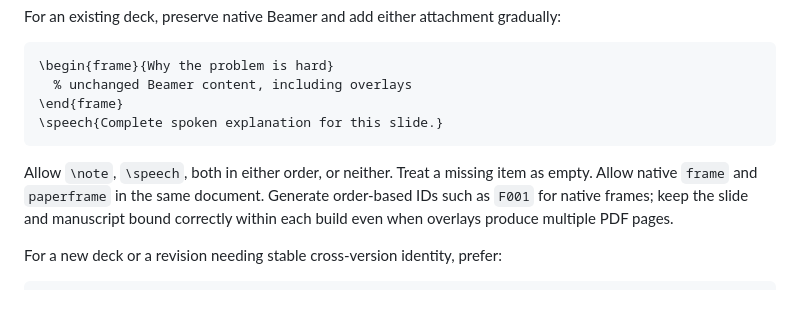
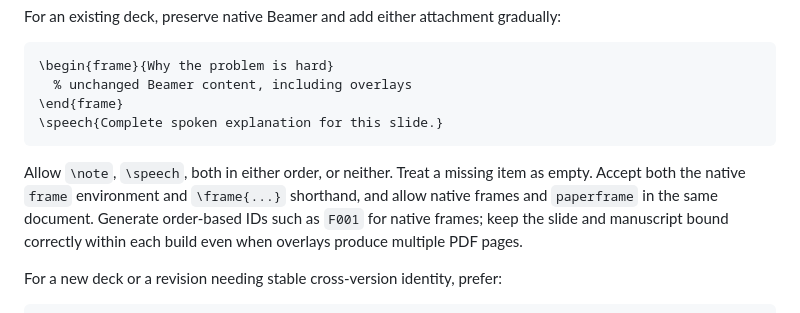
Before and after one commit to vakesamahere/Skill-SlideMaking, a Markdown page: skill/SKILL.md, the part around the change. Rendered like a GitHub page.

Commit message:
Document frame shorthand compatibility

````diff
--- a/skill/SKILL.md
+++ b/skill/SKILL.md
@@ -25,7 +25,7 @@ For an existing deck, preserve native Beamer and add either attachment gradually
 \speech{Complete spoken explanation for this slide.}
 ```
 
-Allow `\note`, `\speech`, both in either order, or neither. Treat a missing item as empty. Allow native `frame` and `paperframe` in the same document. Generate order-based IDs such as `F001` for native frames; keep the slide and manuscript bound correctly within each build even when overlays produce multiple PDF pages.
+Allow `\note`, `\speech`, both in either order, or neither. Treat a missing item as empty. Accept both the native `frame` environment and `\frame{...}` shorthand, and allow native frames and `paperframe` in the same document. Generate order-based IDs such as `F001` for native frames; keep the slide and manuscript bound correctly within each build even when overlays produce multiple PDF pages.
 
 For a new deck or a revision needing stable cross-version identity, prefer:
 
````
